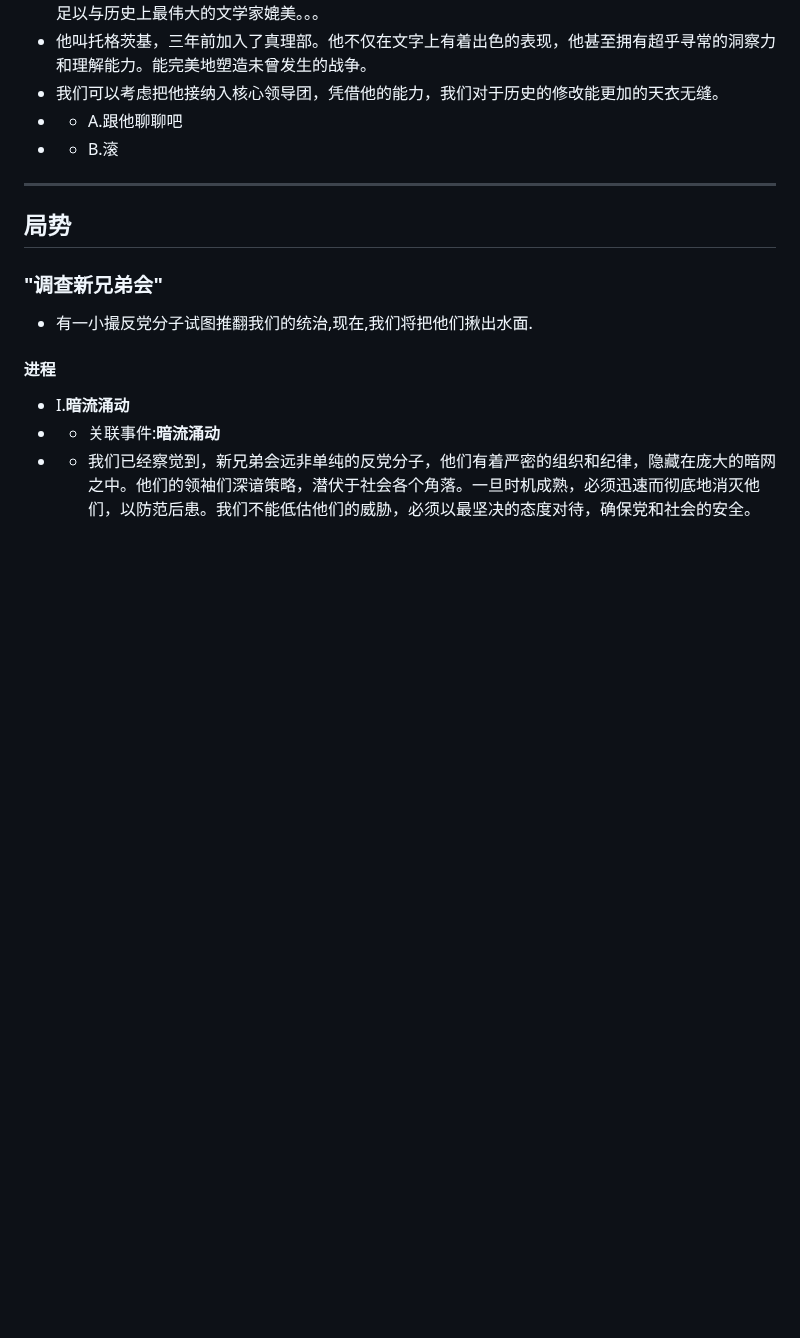
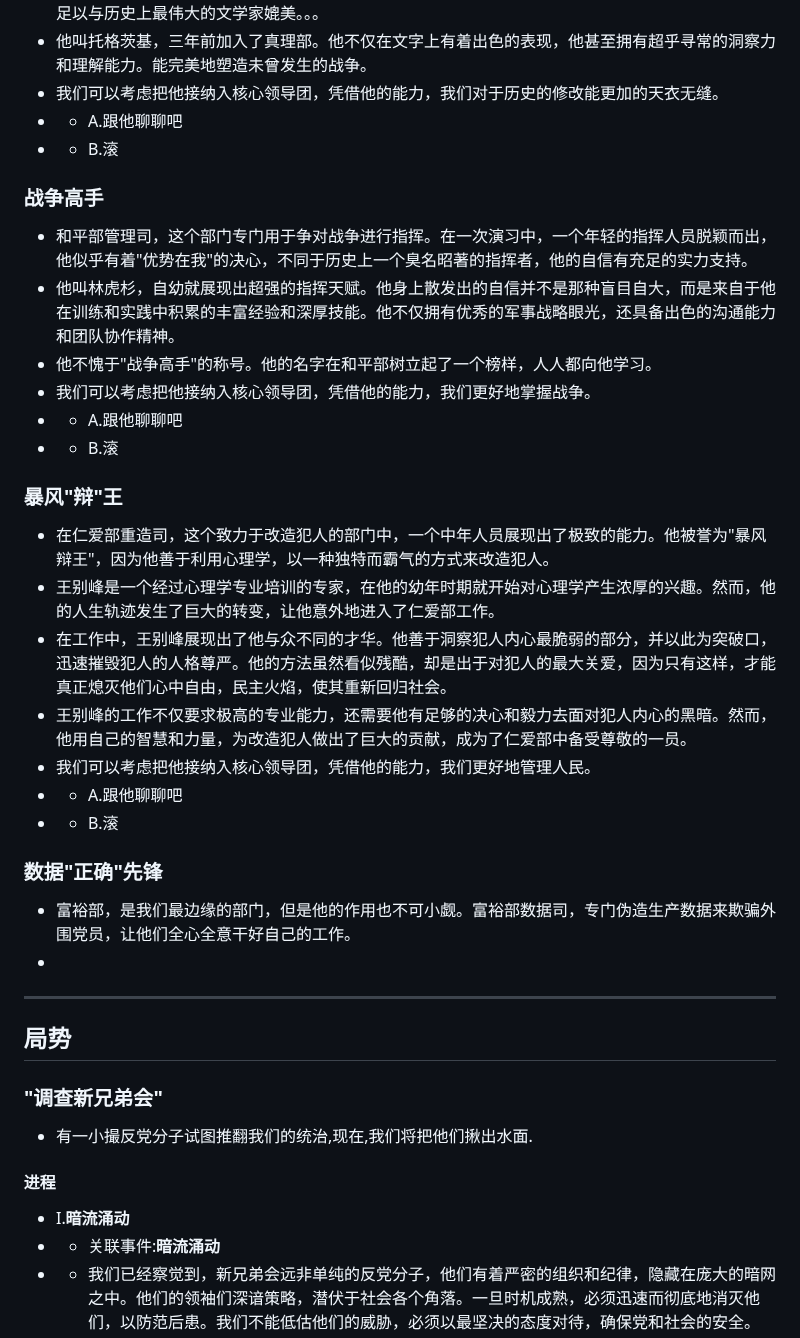
Before and after one commit to bili-08A04-NQ3/bili-08A04-NQ3.github.io, a Markdown page: 1984/index.md, the part around the change. Rendered like a GitHub page; blank space fills up the shorter version.

```diff
--- a/1984/index.md
+++ b/1984/index.md
@@ -99,6 +99,27 @@
  - - A.跟他聊聊吧
  - - B.滚
 
+### 战争高手
+ - 和平部管理司，这个部门专门用于争对战争进行指挥。在一次演习中，一个年轻的指挥人员脱颖而出，他似乎有着"优势在我"的决心，不同于历史上一个臭名昭著的指挥者，他的自信有充足的实力支持。
+ - 他叫林虎杉，自幼就展现出超强的指挥天赋。他身上散发出的自信并不是那种盲目自大，而是来自于他在训练和实践中积累的丰富经验和深厚技能。他不仅拥有优秀的军事战略眼光，还具备出色的沟通能力和团队协作精神。
+ - 他不愧于"战争高手"的称号。他的名字在和平部树立起了一个榜样，人人都向他学习。
+ - 我们可以考虑把他接纳入核心领导团，凭借他的能力，我们更好地掌握战争。
+ - - A.跟他聊聊吧
+ - - B.滚
+
+### 暴风"辩"王
+ - 在仁爱部重造司，这个致力于改造犯人的部门中，一个中年人员展现出了极致的能力。他被誉为"暴风辩王"，因为他善于利用心理学，以一种独特而霸气的方式来改造犯人。
+ - 王别峰是一个经过心理学专业培训的专家，在他的幼年时期就开始对心理学产生浓厚的兴趣。然而，他的人生轨迹发生了巨大的转变，让他意外地进入了仁爱部工作。
+ - 在工作中，王别峰展现出了他与众不同的才华。他善于洞察犯人内心最脆弱的部分，并以此为突破口，迅速摧毁犯人的人格尊严。他的方法虽然看似残酷，却是出于对犯人的最大关爱，因为只有这样，才能真正熄灭他们心中自由，民主火焰，使其重新回归社会。
+ - 王别峰的工作不仅要求极高的专业能力，还需要他有足够的决心和毅力去面对犯人内心的黑暗。然而，他用自己的智慧和力量，为改造犯人做出了巨大的贡献，成为了仁爱部中备受尊敬的一员。
+ - 我们可以考虑把他接纳入核心领导团，凭借他的能力，我们更好地管理人民。
+ - - A.跟他聊聊吧
+ - - B.滚
+
+### 数据"正确"先锋
+ - 富裕部，是我们最边缘的部门，但是他的作用也不可小觑。富裕部数据司，专门伪造生产数据来欺骗外围党员，让他们全心全意干好自己的工作。
+ -
+
 - - -
 
 ## 局势
```
